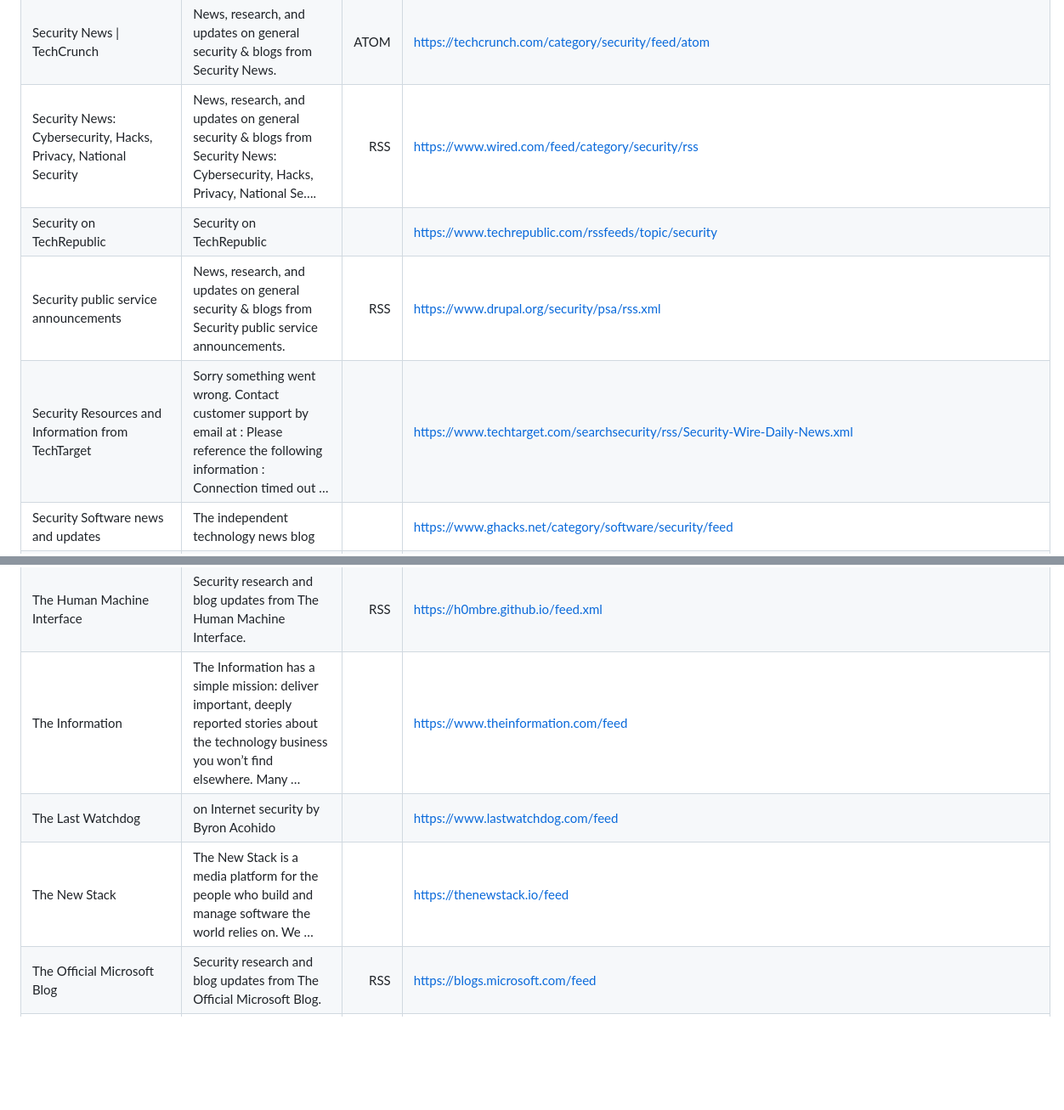
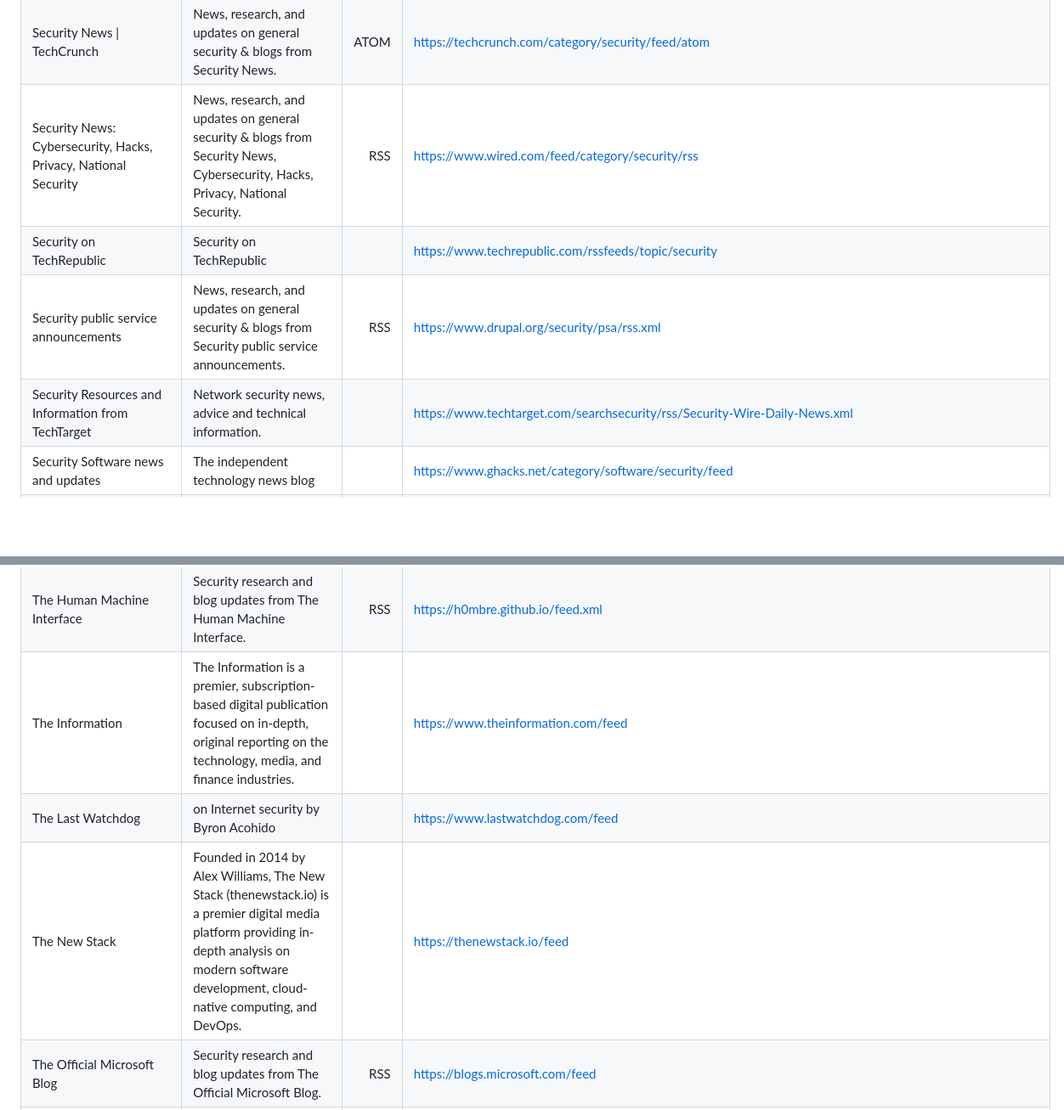
Before and after one commit to clivoa/awesome-security-feeds, a Markdown page: docs/awesome-feeds.md, 2 parts joined by grey strips. Shown at 85% size. Rendered like a GitHub page; blank space fills up the shorter version.

```diff
--- a/docs/awesome-feeds.md
+++ b/docs/awesome-feeds.md
@@ -519,10 +519,10 @@ Total: **534**
 | Security Magazine (Cyber) | Keep up to date on the latest news and information posted to Securitymagazine.com with our RSS feed. | RSS | <https://www.securitymagazine.com/rss/15> |
 | Security News \| TechCrunch | News, research, and updates on general security & blogs from Security News. | RSS | <https://techcrunch.com/category/security/feed> |
 | Security News \| TechCrunch | News, research, and updates on general security & blogs from Security News. | ATOM | <https://techcrunch.com/category/security/feed/atom> |
-| Security News: Cybersecurity, Hacks, Privacy, National Security | News, research, and updates on general security & blogs from Security News: Cybersecurity, Hacks, Privacy, National Se…. | RSS | <https://www.wired.com/feed/category/security/rss> |
+| Security News: Cybersecurity, Hacks, Privacy, National Security | News, research, and updates on general security & blogs from Security News, Cybersecurity, Hacks, Privacy, National Security. | RSS | <https://www.wired.com/feed/category/security/rss> |
 | Security on TechRepublic | Security on TechRepublic |  | <https://www.techrepublic.com/rssfeeds/topic/security> |
 | Security public service announcements | News, research, and updates on general security & blogs from Security public service announcements. | RSS | <https://www.drupal.org/security/psa/rss.xml> |
-| Security Resources and Information from TechTarget | Sorry something went wrong. Contact customer support by email at : Please reference the following information : Connection timed out … |  | <https://www.techtarget.com/searchsecurity/rss/Security-Wire-Daily-News.xml> |
+| Security Resources and Information from TechTarget | Network security news, advice and technical information. |  | <https://www.techtarget.com/searchsecurity/rss/Security-Wire-Daily-News.xml> |
 | Security Software news and updates | The independent technology news blog |  | <https://www.ghacks.net/category/software/security/feed> |
 | Security Soup | infosec news, commentary, and research | RSS | <https://security-soup.net/feed> |
 | Security – Ars Technica | Ars Technica security news and analysis spanning vulnerabilities, incidents, and tech policy. | RSS | <https://arstechnica.com/security/feed> |
@@ -611,9 +611,9 @@ Total: **534**
 | The Go Blog | Security research and blog updates from The Go Blog. | RSS | <https://go.dev/blog/feed.atom> |
 | The Hacker News | RSS feed for The Hacker News, covering general security & blogs news and updates. | RSS | <https://feeds.feedburner.com/TheHackersNews> |
 | The Human Machine Interface | Security research and blog updates from The Human Machine Interface. | RSS | <https://h0mbre.github.io/feed.xml> |
-| The Information | The Information has a simple mission: deliver important, deeply reported stories about the technology business you won’t find elsewhere. Many … |  | <https://www.theinformation.com/feed> |
+| The Information | The Information is a premier, subscription-based digital publication focused on in-depth, original reporting on the technology, media, and finance industries. |  | <https://www.theinformation.com/feed> |
 | The Last Watchdog | on Internet security by Byron Acohido |  | <https://www.lastwatchdog.com/feed> |
-| The New Stack | The New Stack is a media platform for the people who build and manage software the world relies on. We … |  | <https://thenewstack.io/feed> |
+| The New Stack | Founded in 2014 by Alex Williams, The New Stack (thenewstack.io) is a premier digital media platform providing in-depth analysis on modern software development, cloud-native computing, and DevOps. |  | <https://thenewstack.io/feed> |
 | The Official Microsoft Blog | Security research and blog updates from The Official Microsoft Blog. | RSS | <https://blogs.microsoft.com/feed> |
 | The Proton Blog | News from the front lines of privacy and security |  | <https://proton.me/blog/feed> |
 | The Record | News, research, and updates on general security & blogs from The Record. | RSS | <https://therecord.media/feed> |
```
Also changed, not shown: other parts of docs/awesome-feeds.md (+45 -45 lines).
